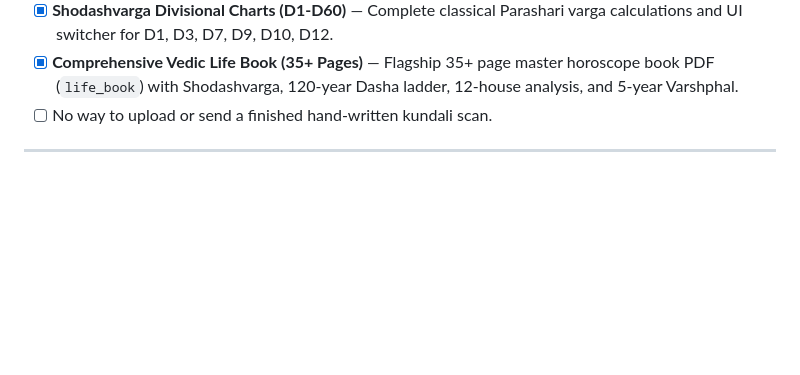
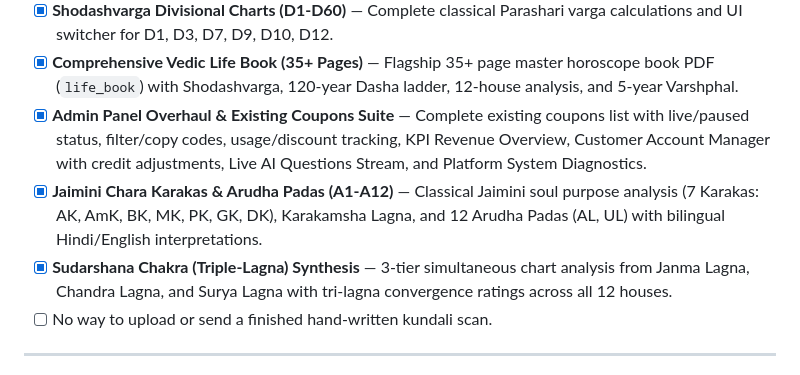
Before and after one commit to tkshukla/divineastro, a Markdown page: HANDOVER.md, the part around the change. Rendered like a GitHub page; blank space fills up the shorter version.

Commit message:
Update HANDOVER.md with Admin Suite and Jaimini/Sudarshana engines

```diff
--- a/HANDOVER.md
+++ b/HANDOVER.md
@@ -116,6 +116,9 @@ checked against Postgres directly.
 - [x] **Real-Time Choghadiya Clock & Timeline** — 16-slot Day/Night Choghadiya engine with weekday ruler calculation, active slot highlight, and countdown.
 - [x] **Shodashvarga Divisional Charts (D1-D60)** — Complete classical Parashari varga calculations and UI switcher for D1, D3, D7, D9, D10, D12.
 - [x] **Comprehensive Vedic Life Book (35+ Pages)** — Flagship 35+ page master horoscope book PDF (`life_book`) with Shodashvarga, 120-year Dasha ladder, 12-house analysis, and 5-year Varshphal.
+- [x] **Admin Panel Overhaul & Existing Coupons Suite** — Complete existing coupons list with live/paused status, filter/copy codes, usage/discount tracking, KPI Revenue Overview, Customer Account Manager with credit adjustments, Live AI Questions Stream, and Platform System Diagnostics.
+- [x] **Jaimini Chara Karakas & Arudha Padas (A1-A12)** — Classical Jaimini soul purpose analysis (7 Karakas: AK, AmK, BK, MK, PK, GK, DK), Karakamsha Lagna, and 12 Arudha Padas (AL, UL) with bilingual Hindi/English interpretations.
+- [x] **Sudarshana Chakra (Triple-Lagna) Synthesis** — 3-tier simultaneous chart analysis from Janma Lagna, Chandra Lagna, and Surya Lagna with tri-lagna convergence ratings across all 12 houses.
 - [ ] No way to upload or send a finished hand-written kundali scan.
 
 ---
```
